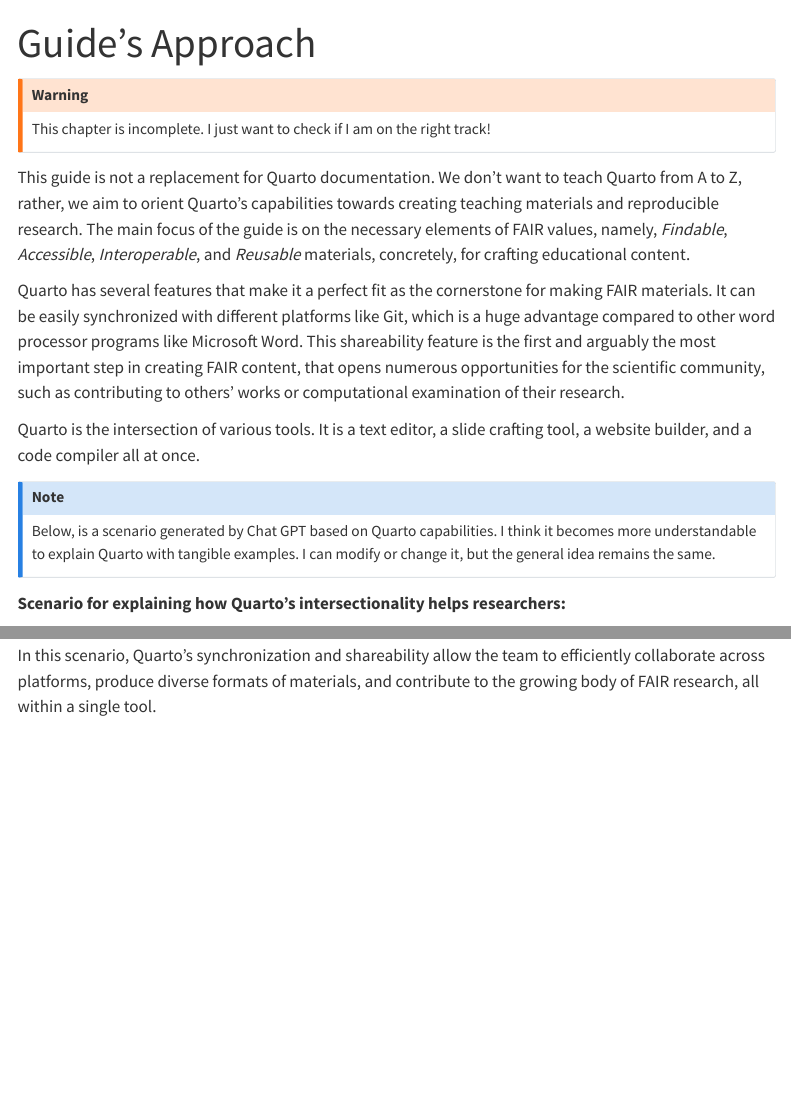
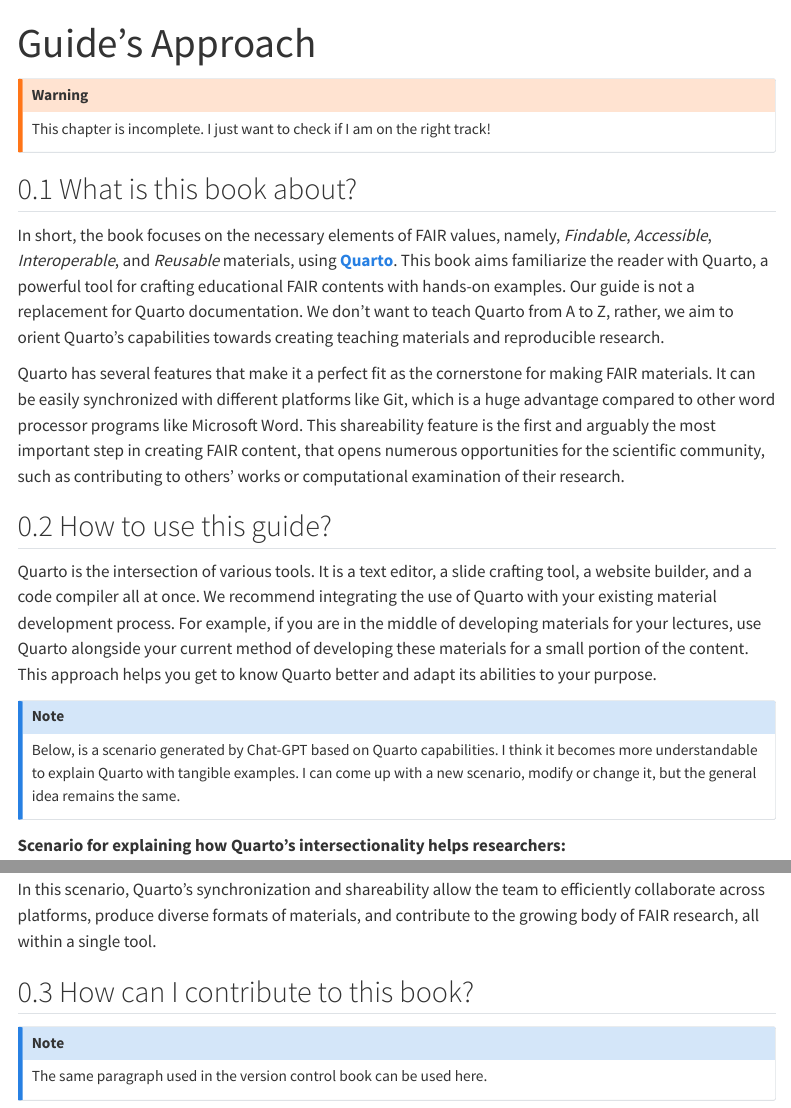
Before and after one commit to lnnrtwttkhn/quarto-book, a Quarto document (chapters/approach.qmd): the page in a window 1100 px wide, from its top, and a second part further down, joined at a grey line. Rendered offline with R 4.5, knitr and Pandoc in place of Quarto, with nearby package versions; menus at the side of the page are left out.

Commit message:
Update approach.qmd
Makes using the book it clearer.

```diff
--- a/chapters/approach.qmd
+++ b/chapters/approach.qmd
@@ -1,18 +1,23 @@
 ---
 title: "Guide's Approach"
 ---
+
 ::: callout-warning
 This chapter is incomplete. I just want to check if I am on the right track!
 :::
 
-This guide is not a replacement for Quarto documentation. We don't want to teach Quarto from A to Z, rather, we aim to orient Quarto's capabilities towards creating teaching materials and reproducible research. The main focus of the guide is on the necessary elements of FAIR values, namely, *Findable*, *Accessible*, *Interoperable*, and *Reusable* materials, concretely, for crafting educational content.
+## What is this book about?
+
+In short, the book focuses on the necessary elements of FAIR values, namely, *Findable*, *Accessible*, *Interoperable*, and *Reusable* materials, using [**Quarto**](https://quarto.org/). This book aims familiarize the reader with Quarto, a powerful tool for crafting educational FAIR contents with hands-on examples. Our guide is not a replacement for Quarto documentation. We don't want to teach Quarto from A to Z, rather, we aim to orient Quarto's capabilities towards creating teaching materials and reproducible research.
 
 Quarto has several features that make it a perfect fit as the cornerstone for making FAIR materials. It can be easily synchronized with different platforms like Git, which is a huge advantage compared to other word processor programs like Microsoft Word. This shareability feature is the first and arguably the most important step in creating FAIR content, that opens numerous opportunities for the scientific community, such as contributing to others' works or computational examination of their research.
 
-Quarto is the intersection of various tools. It is a text editor, a slide crafting tool, a website builder, and a code compiler all at once.
+## How to use this guide?
+
+Quarto is the intersection of various tools. It is a text editor, a slide crafting tool, a website builder, and a code compiler all at once. We recommend integrating the use of Quarto with your existing material development process. For example, if you are in the middle of developing materials for your lectures, use Quarto alongside your current method of developing these materials for a small portion of the content. This approach helps you get to know Quarto better and adapt its abilities to your purpose.
 
 ::: callout-note
-Below, is a scenario generated by Chat GPT based on Quarto capabilities. I think it becomes more understandable to explain Quarto with tangible examples. I can modify or change it, but the general idea remains the same.
+Below, is a scenario generated by Chat-GPT based on Quarto capabilities. I think it becomes more understandable to explain Quarto with tangible examples. I can come up with a new scenario, modify or change it, but the general idea remains the same.
 :::
 
 **Scenario for explaining how Quarto's intersectionality helps researchers:**
@@ -26,3 +31,9 @@
 The real-time sharing feature of Quarto also facilitates the reproducibility of their research. Dr. Smith’s team can publish not just the final reports, but also the underlying code, datasets, and computational steps used to reach their conclusions, allowing other researchers to run the same analysis on their own datasets. This transparency encourages collaboration, helps others validate findings, and ultimately contributes to the broader scientific discourse.
 
 In this scenario, Quarto's synchronization and shareability allow the team to efficiently collaborate across platforms, produce diverse formats of materials, and contribute to the growing body of FAIR research, all within a single tool.
+
+## How can I contribute to this book?
+
+::: callout-note
+The same paragraph used in the version control book can be used here.
+:::
```
